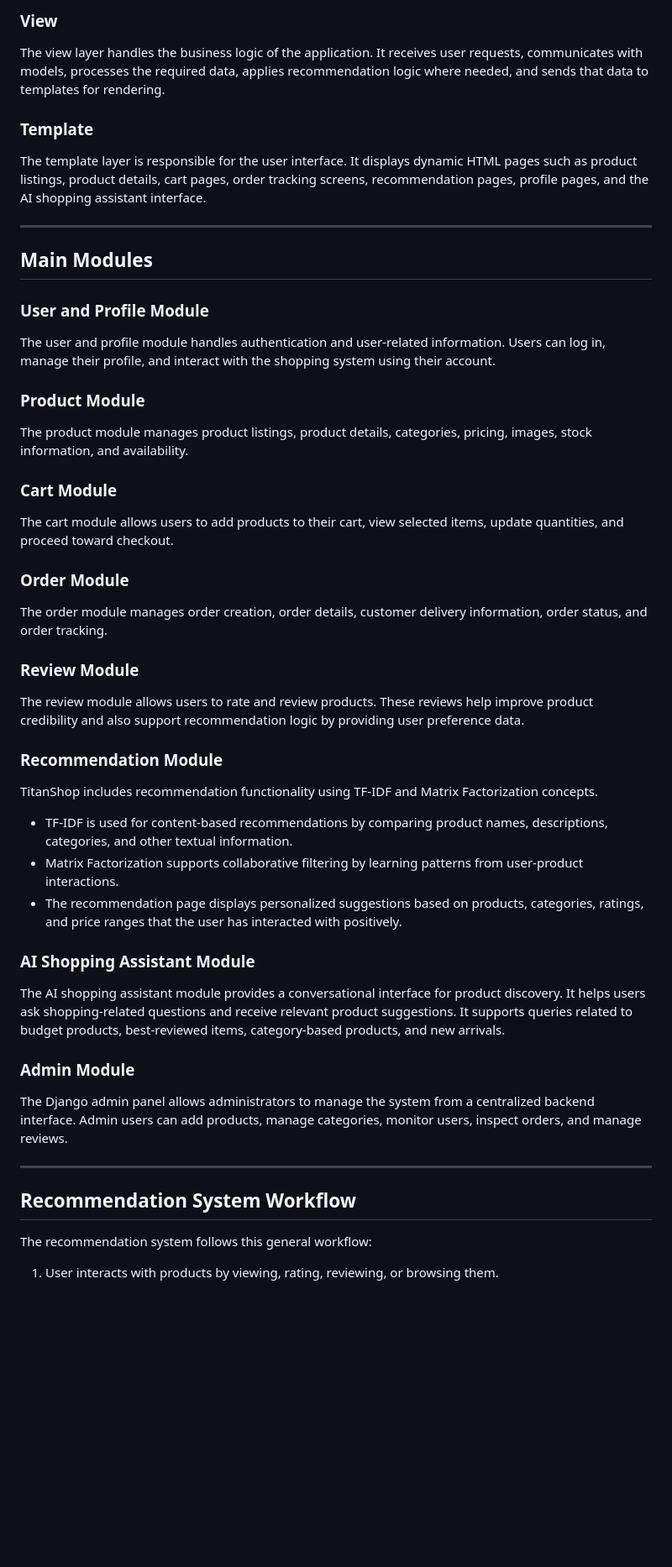
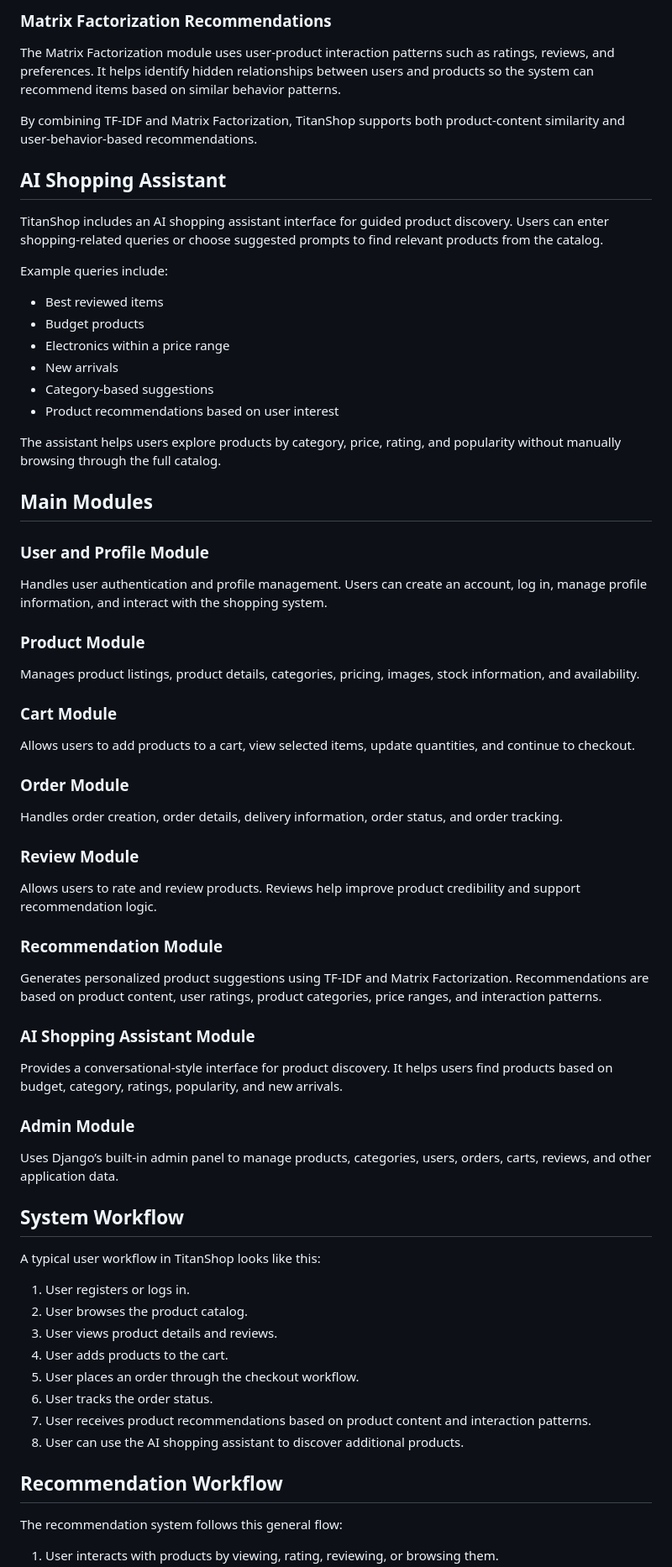
Before and after one commit to vrund212/TitanShop, a Markdown page: README.md, the part around one of its changes. Shown at 84% size. GitHub-like rendering; blank space fills up the shorter version.

```diff
--- a/README.md
+++ b/README.md
@@ -134,56 +54,74 @@ The model layer defines the structure of the database and represents the main en
 
-### View
+### Matrix Factorization Recommendations
 
-The view layer handles the business logic of the application. It receives user requests, communicates with models, processes the required data, applies recommendation logic where needed, and sends that data to templates for rendering.
+The Matrix Factorization module uses user-product interaction patterns such as ratings, reviews, and preferences. It helps identify hidden relationships between users and products so the system can recommend items based on similar behavior patterns.
 
-### Template
+By combining TF-IDF and Matrix Factorization, TitanShop supports both product-content similarity and user-behavior-based recommendations.
 
-The template layer is responsible for the user interface. It displays dynamic HTML pages such as product listings, product details, cart pages, order tracking screens, recommendation pages, profile pages, and the AI shopping assistant interface.
+## AI Shopping Assistant
 
----
+TitanShop includes an AI shopping assistant interface for guided product discovery. Users can enter shopping-related queries or choose suggested prompts to find relevant products from the catalog.
+
+Example queries include:
+
+* Best reviewed items
+* Budget products
+* Electronics within a price range
+* New arrivals
+* Category-based suggestions
+* Product recommendations based on user interest
+
+The assistant helps users explore products by category, price, rating, and popularity without manually browsing through the full catalog.
 
 ## Main Modules
 
 ### User and Profile Module
 
-The user and profile module handles authentication and user-related information. Users can log in, manage their profile, and interact with the shopping system using their account.
+Handles user authentication and profile management. Users can create an account, log in, manage profile information, and interact with the shopping system.
 
 ### Product Module
 
-The product module manages product listings, product details, categories, pricing, images, stock information, and availability.
+Manages product listings, product details, categories, pricing, images, stock information, and availability.
 
 ### Cart Module
 
-The cart module allows users to add products to their cart, view selected items, update quantities, and proceed toward checkout.
+Allows users to add products to a cart, view selected items, update quantities, and continue to checkout.
 
 ### Order Module
 
-The order module manages order creation, order details, customer delivery information, order status, and order tracking.
+Handles order creation, order details, delivery information, order status, and order tracking.
 
 ### Review Module
 
-The review module allows users to rate and review products. These reviews help improve product credibility and also support recommendation logic by providing user preference data.
+Allows users to rate and review products. Reviews help improve product credibility and support recommendation logic.
 
 ### Recommendation Module
 
-TitanShop includes recommendation functionality using TF-IDF and Matrix Factorization concepts.
-
-- TF-IDF is used for content-based recommendations by comparing product names, descriptions, categories, and other textual information.
-- Matrix Factorization supports collaborative filtering by learning patterns from user-product interactions.
-- The recommendation page displays personalized suggestions based on products, categories, ratings, and price ranges that the user has interacted with positively.
+Generates personalized product suggestions using TF-IDF and Matrix Factorization. Recommendations are based on product content, user ratings, product categories, price ranges, and interaction patterns.
 
 ### AI Shopping Assistant Module
 
-The AI shopping assistant module provides a conversational interface for product discovery. It helps users ask shopping-related questions and receive relevant product suggestions. It supports queries related to budget products, best-reviewed items, category-based products, and new arrivals.
+Provides a conversational-style interface for product discovery. It helps users find products based on budget, category, ratings, popularity, and new arrivals.
 
 ### Admin Module
 
-The Django admin panel allows administrators to manage the system from a centralized backend interface. Admin users can add products, manage categories, monitor users, inspect orders, and manage reviews.
+Uses Django’s built-in admin panel to manage products, categories, users, orders, carts, reviews, and other application data.
 
----
+## System Workflow
 
-## Recommendation System Workflow
+A typical user workflow in TitanShop looks like this:
 
-The recommendation system follows this general workflow:
+1. User registers or logs in.
+2. User browses the product catalog.
+3. User views product details and reviews.
+4. User adds products to the cart.
+5. User places an order through the checkout workflow.
+6. User tracks the order status.
+7. User receives product recommendations based on product content and interaction patterns.
+8. User can use the AI shopping assistant to discover additional products.
+
+## Recommendation Workflow
+
+The recommendation system follows this general flow:
 
 1. User interacts with products by viewing, rating, reviewing, or browsing them.
```
Also changed, not shown: other parts of README.md (+169 -161 lines).
